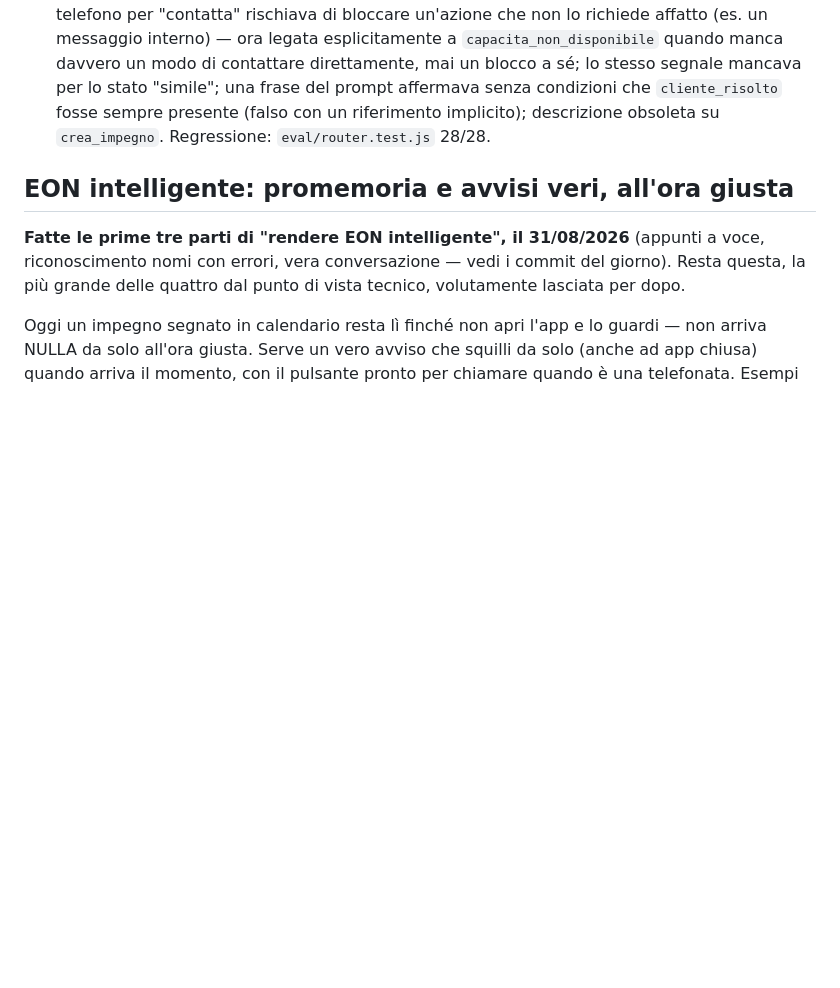
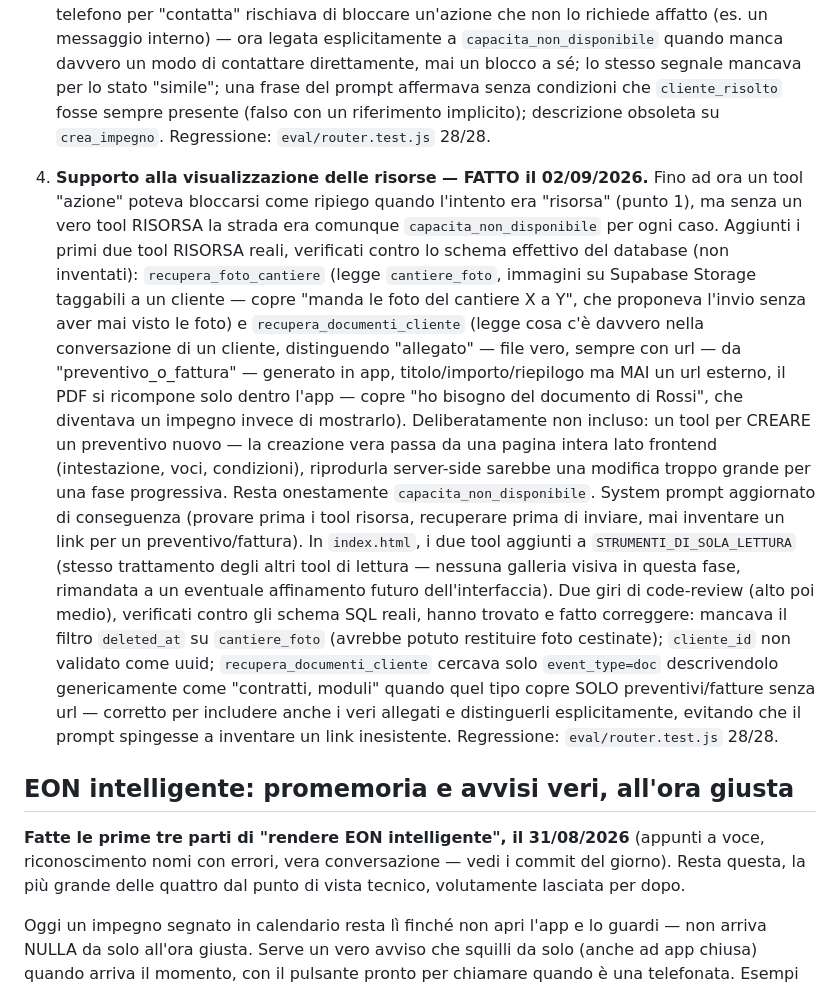
Before and after one commit to Gianardi/Eonbeckend-, a Markdown page: TODO.md, the part around the change. GitHub-like rendering; blank space fills up the shorter version.

Commit message:
Aggiorna TODO.md: punto 4 del nuovo BRAIN (risorse: foto e documenti) (#54)
Claude-Session: https://claude.ai/code/session_019qLjyT5yHNX3bpUCrwkzXZ

Co-authored-by: Claude <noreply@anthropic.com>

```diff
--- a/TODO.md
+++ b/TODO.md
@@ -511,6 +511,43 @@ regression test dopo ogni fase.
    un riferimento implicito); descrizione obsoleta su `crea_impegno`.
    Regressione: `eval/router.test.js` 28/28.
 
+4. **Supporto alla visualizzazione delle risorse — FATTO il
+   02/09/2026.** Fino ad ora un tool "azione" poteva bloccarsi come
+   ripiego quando l'intento era "risorsa" (punto 1), ma senza un vero
+   tool RISORSA la strada era comunque `capacita_non_disponibile` per
+   ogni caso. Aggiunti i primi due tool RISORSA reali, verificati
+   contro lo schema effettivo del database (non inventati):
+   `recupera_foto_cantiere` (legge `cantiere_foto`, immagini su
+   Supabase Storage taggabili a un cliente — copre "manda le foto del
+   cantiere X a Y", che proponeva l'invio senza aver mai visto le
+   foto) e `recupera_documenti_cliente` (legge cosa c'è davvero nella
+   conversazione di un cliente, distinguendo "allegato" — file vero,
+   sempre con url — da "preventivo_o_fattura" — generato in app,
+   titolo/importo/riepilogo ma MAI un url esterno, il PDF si
+   ricompone solo dentro l'app — copre "ho bisogno del documento di
+   Rossi", che diventava un impegno invece di mostrarlo).
+   Deliberatamente non incluso: un tool per CREARE un preventivo
+   nuovo — la creazione vera passa da una pagina intera lato
+   frontend (intestazione, voci, condizioni), riprodurla server-side
+   sarebbe una modifica troppo grande per una fase progressiva. Resta
+   onestamente `capacita_non_disponibile`.
+   System prompt aggiornato di conseguenza (provare prima i tool
+   risorsa, recuperare prima di inviare, mai inventare un link per un
+   preventivo/fattura). In `index.html`, i due tool aggiunti a
+   `STRUMENTI_DI_SOLA_LETTURA` (stesso trattamento degli altri tool di
+   lettura — nessuna galleria visiva in questa fase, rimandata a un
+   eventuale affinamento futuro dell'interfaccia).
+   Due giri di code-review (alto poi medio), verificati contro gli
+   schema SQL reali, hanno trovato e fatto correggere: mancava il
+   filtro `deleted_at` su `cantiere_foto` (avrebbe potuto restituire
+   foto cestinate); `cliente_id` non validato come uuid;
+   `recupera_documenti_cliente` cercava solo `event_type=doc`
+   descrivendolo genericamente come "contratti, moduli" quando quel
+   tipo copre SOLO preventivi/fatture senza url — corretto per
+   includere anche i veri allegati e distinguerli esplicitamente,
+   evitando che il prompt spingesse a inventare un link inesistente.
+   Regressione: `eval/router.test.js` 28/28.
+
 ## EON intelligente: promemoria e avvisi veri, all'ora giusta
 
 **Fatte le prime tre parti di "rendere EON intelligente", il 31/08/2026**
```
